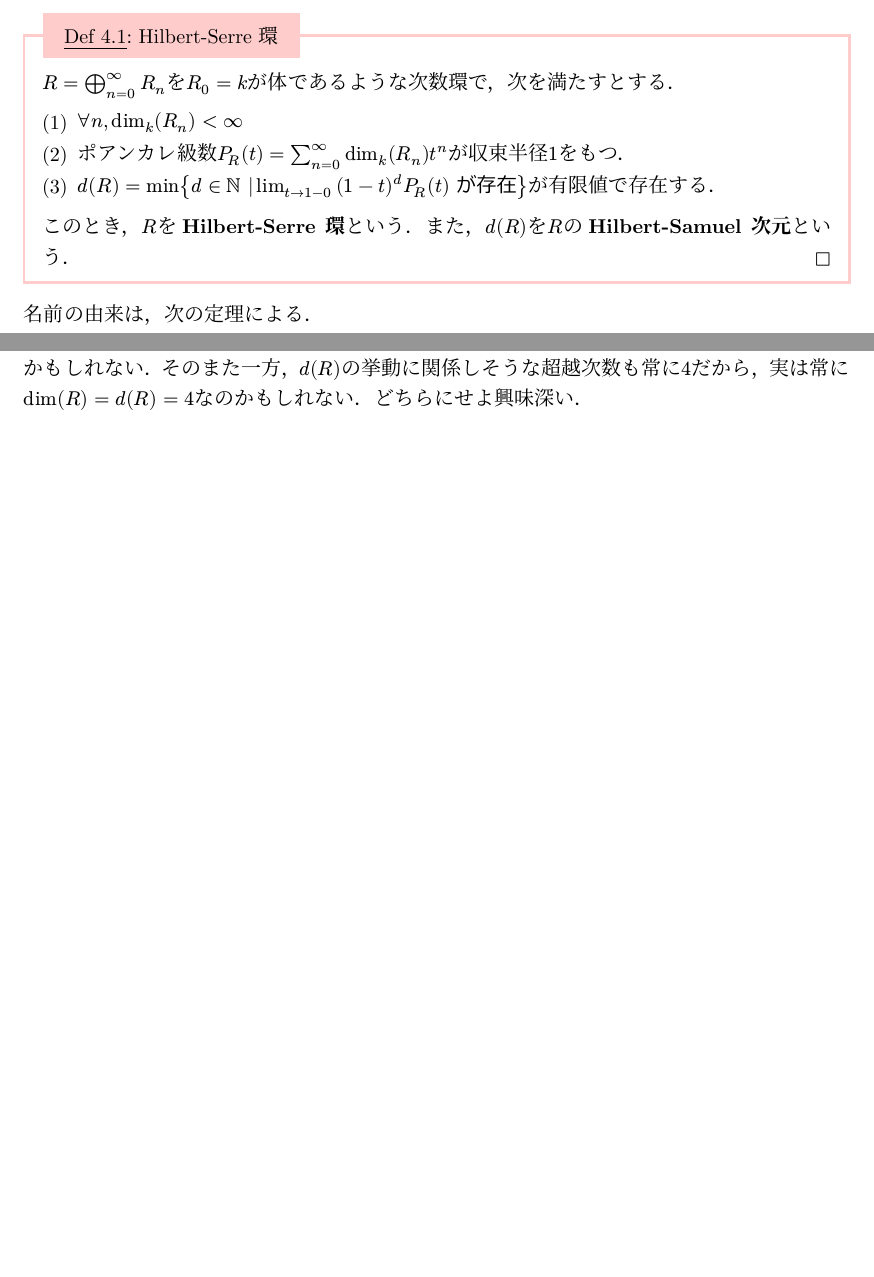
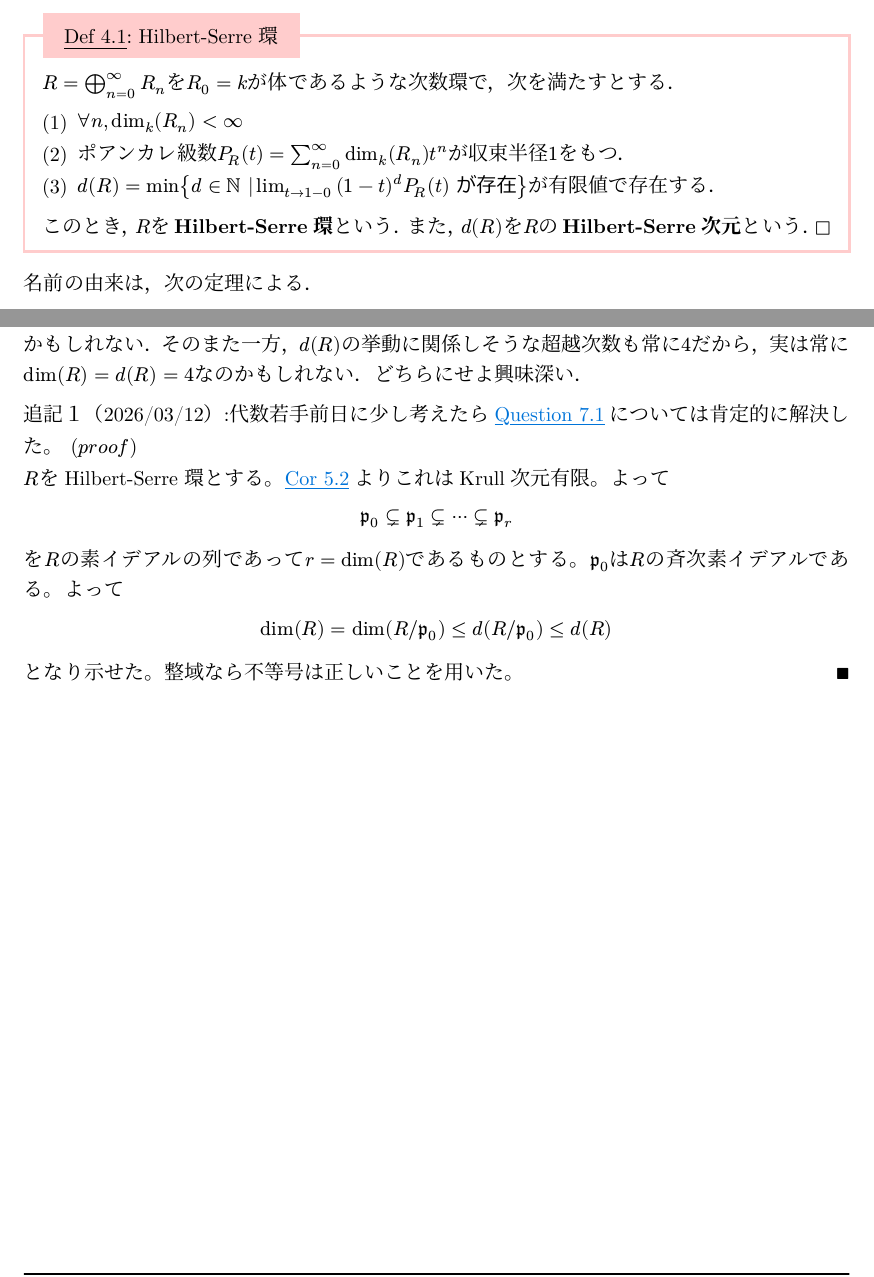
Before and after one commit to Riley719/wakate30_rirai, a Typst document (note/note.typ): two parts of pages 9 and 16 of 17, joined at a grey line, cut so that both start at the same text, the shorter picture padded with empty space. The pictures show the PDF file note/note.pdf that the author committed with the source.

Commit message:
q1の解決

```diff
--- a/note/note.typ
+++ b/note/note.typ
@@ -865,6 +865,19 @@ $
 
 特に#linksp(<qu:q2>)について，例えば#linksp(<ex:nagata>)では$r$は$16$以上の平方数であればなんでもいい一方，$dim(R) <= 4$という制約は常に受ける．$r$が大きいときは$dim(R) < d(R)$となってしまうかもしれない．そのまた一方，$d(R)$の挙動に関係しそうな超越次数も常に$4$だから，実は常に$dim(R) = d(R) = 4$なのかもしれない．どちらにせよ興味深い．
 
+追記１（2026/03/12）:代数若手前日に少し考えたら#linksp(<qu:q1>)については肯定的に解決した。
+#pfsp[
+  $R$をHilbert-Serre 環とする。#linksp(<cor:finitedim>)よりこれはKrull次元有限。よって
+  $
+    frak(p)_0 subset.neq frak(p)_1 subset.neq dots.c subset.neq frak(p)_r
+  $
+  を$R$の素イデアルの列であって$r = dim(R)$であるものとする。$frak(p)_0$は$R$の斉次素イデアルである。よって
+  $
+    dim(R) = dim(R\/frak(p)_0) <= d(R\/frak(p)_0) <= d(R)
+  $
+  となり示せた。整域なら不等号は正しいことを用いた。
+]
+
 #pagebreak()
 
 #bibliography(
```
Also changed, not shown: note/note.pdf, note/note.typ (4 more changed lines).
